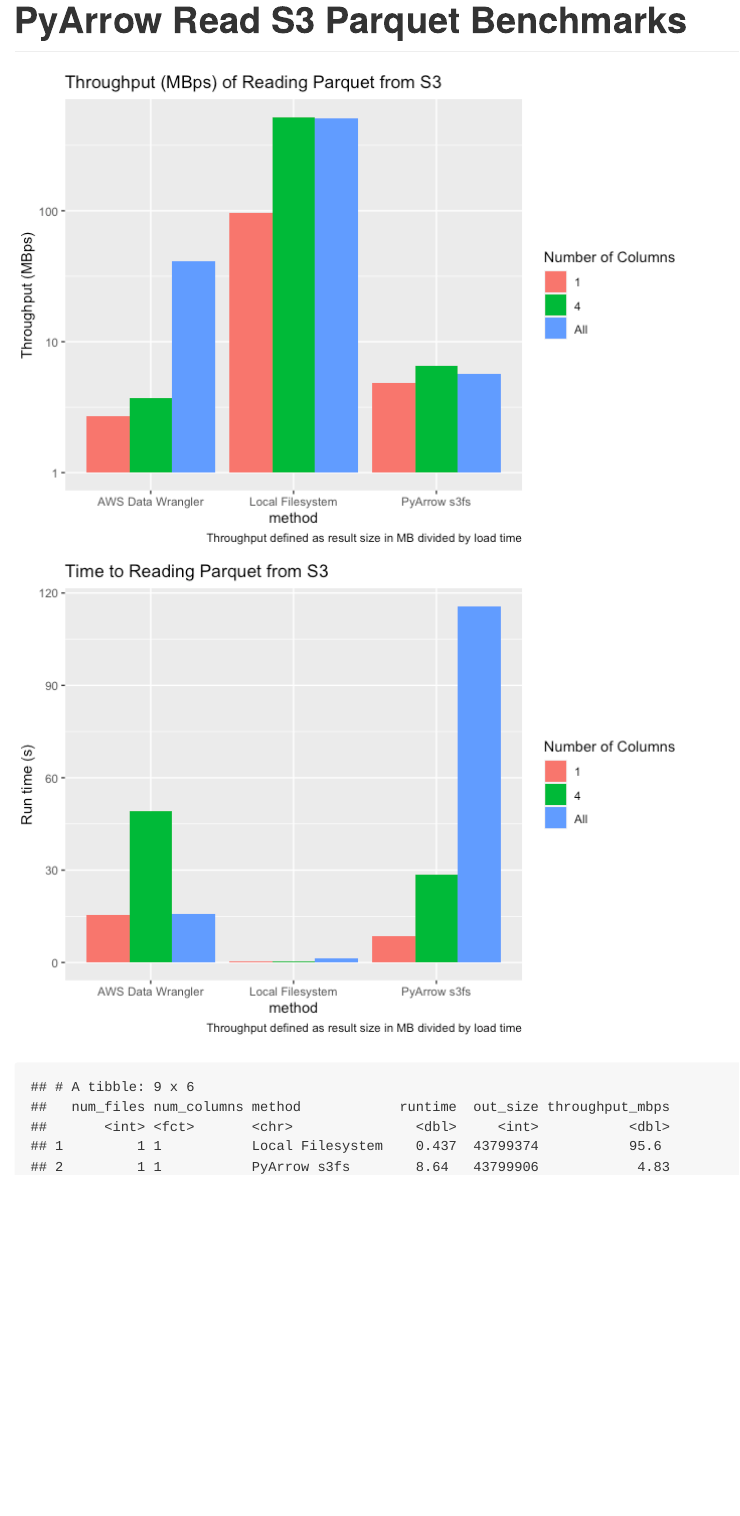
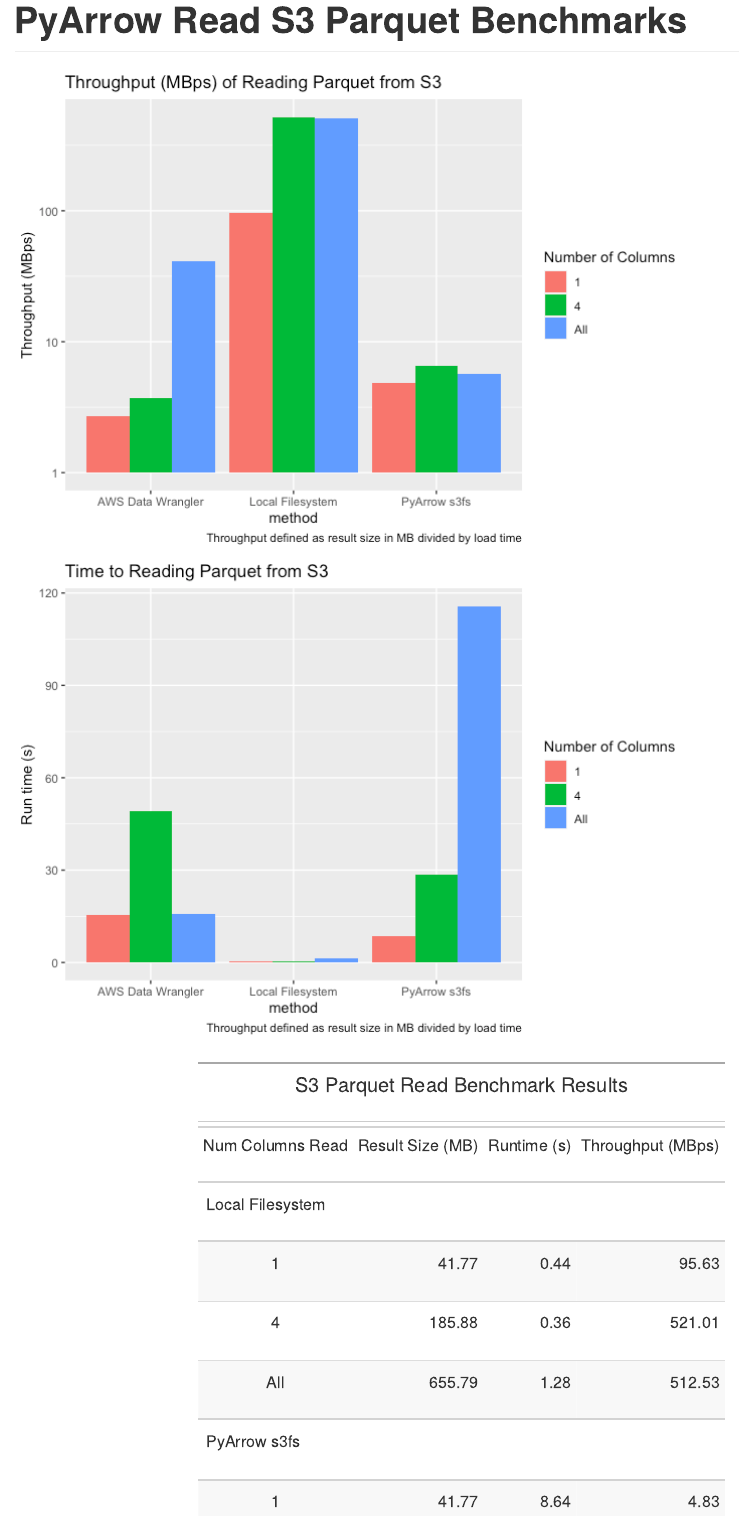
Before and after one commit to wjones127/pyarrow-s3-parquet-benchmarks, an R Markdown document (readme.rmd): the page in a window 1100 px wide, from its top. The pictures show the output file readme.md that the author committed with the source, drawn offline in the style of GitHub.

Commit message:
Add nicer results table

````diff
--- a/readme.rmd
+++ b/readme.rmd
@@ -9,6 +9,7 @@
 library(arrow)
 library(ggplot2)
 library(dplyr)
+library(gt)
 ```
 
 ```{r load data}
@@ -38,7 +39,29 @@
 ```
 
 ```{r}
-results
+results %>%
+  mutate(out_size_mb = out_size / 1024 / 1024) %>%
+  select(
+    method,
+    num_columns,
+    out_size_mb,
+    runtime,
+    throughput_mbps
+  ) %>%
+  group_by(method) %>%
+  gt() %>%
+  tab_header(
+    title = "S3 Parquet Read Benchmark Results"
+  ) %>%
+  fmt_number(
+    vars(runtime, out_size_mb, throughput_mbps)
+  ) %>%
+  cols_label(
+    num_columns = "Num Columns Read",
+    out_size_mb = "Result Size (MB)",
+    runtime = "Runtime (s)",
+    throughput_mbps = "Throughput (MBps)"
+  )
 ```
 
 ## Discussion
````
Also changed, not shown: readme.md.
